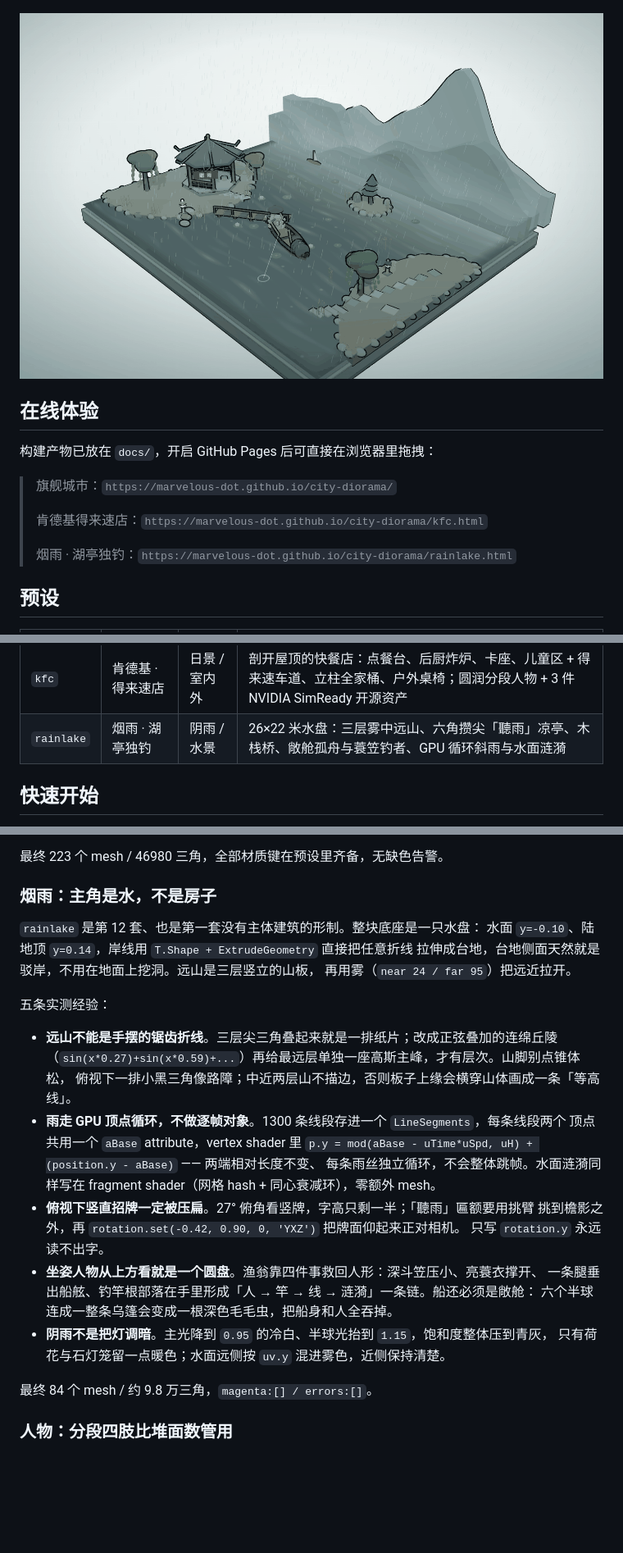
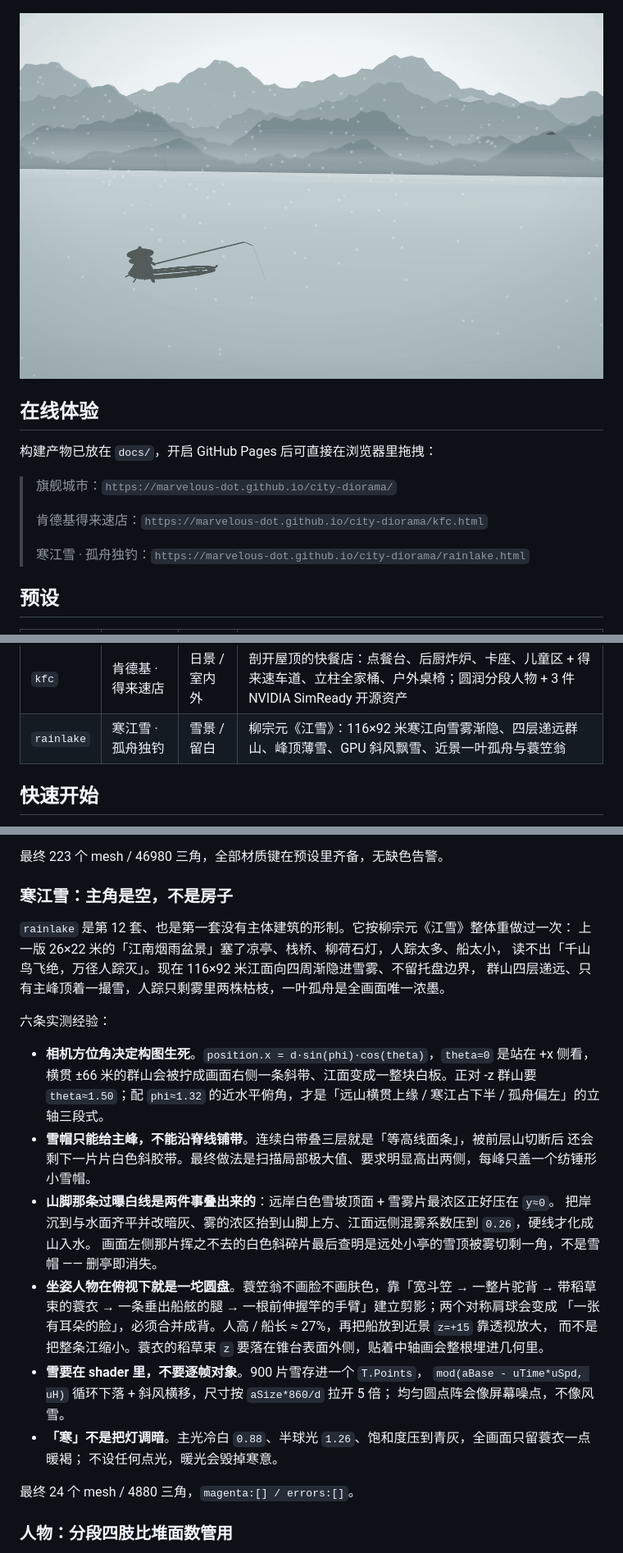
Before and after one commit to Marvelous-dot/city-diorama, a Markdown page: README.md, 3 parts joined by grey strips. Shown at 82% size. Drawn GitHub-style; pictures changed too: docs/screenshots/rainlake.png; blank space fills up the shorter version.

```diff
--- a/README.md
+++ b/README.md
@@ -20,7 +20,7 @@
 >
 > 肯德基得来速店：`https://marvelous-dot.github.io/city-diorama/kfc.html`
 >
-> 烟雨 · 湖亭独钓：`https://marvelous-dot.github.io/city-diorama/rainlake.html`
+> 寒江雪 · 孤舟独钓：`https://marvelous-dot.github.io/city-diorama/rainlake.html`
 
 ## 预设
 
@@ -37,7 +37,7 @@
 | `club` | 山海仓 · 会员大卖场 | 日景 | 仓储式卖场的货架纵深 |
 | `wh` | 恒仓 · 自动化工厂仓库 | 日景 | 高位货架、输送线、AGV |
 | `kfc` | 肯德基 · 得来速店 | 日景 / 室内外 | 剖开屋顶的快餐店：点餐台、后厨炸炉、卡座、儿童区 + 得来速车道、立柱全家桶、户外桌椅；圆润分段人物 + 3 件 NVIDIA SimReady 开源资产 |
-| `rainlake` | 烟雨 · 湖亭独钓 | 阴雨 / 水景 | 26×22 米水盘：三层雾中远山、六角攒尖「聽雨」凉亭、木栈桥、敞舱孤舟与蓑笠钓者、GPU 循环斜雨与水面涟漪 |
+| `rainlake` | 寒江雪 · 孤舟独钓 | 雪景 / 留白 | 柳宗元《江雪》：116×92 米寒江向雪雾渐隐、四层递远群山、峰顶薄雪、GPU 斜风飘雪、近景一叶孤舟与蓑笠翁 |
 
 ## 快速开始
 
@@ -124,32 +124,34 @@ node build.js city store # 构建指定的几个
 最终 223 个 mesh / 46980 三角，全部材质键在预设里齐备，无缺色告警。
 
 
-### 烟雨：主角是水，不是房子
+### 寒江雪：主角是空，不是房子
 
-`rainlake` 是第 12 套、也是第一套没有主体建筑的形制。整块底座是一只水盘：
-水面 `y=-0.10`、陆地顶 `y=0.14`，岸线用 `T.Shape + ExtrudeGeometry` 直接把任意折线
-拉伸成台地，台地侧面天然就是驳岸，不用在地面上挖洞。远山是三层竖立的山板，
-再用雾（`near 24 / far 95`）把远近拉开。
+`rainlake` 是第 12 套、也是第一套没有主体建筑的形制。它按柳宗元《江雪》整体重做过一次：
+上一版 26×22 米的「江南烟雨盆景」塞了凉亭、栈桥、柳荷石灯，人踪太多、船太小，
+读不出「千山鸟飞绝，万径人踪灭」。现在 116×92 米江面向四周渐隐进雪雾、不留托盘边界，
+群山四层递远、只有主峰顶着一撮雪，人踪只剩雾里两株枯枝，一叶孤舟是全画面唯一浓墨。
 
-五条实测经验：
+六条实测经验：
 
-- **远山不能是手摆的锯齿折线**。三层尖三角叠起来就是一排纸片；改成正弦叠加的连绵丘陵
-  （`sin(x*0.27)+sin(x*0.59)+...`）再给最远层单独一座高斯主峰，才有层次。山脚别点锥体松，
-  俯视下一排小黑三角像路障；中近两层山不描边，否则板子上缘会横穿山体画成一条「等高线」。
-- **雨走 GPU 顶点循环，不做逐帧对象**。1300 条线段存进一个 `LineSegments`，每条线段两个
-  顶点共用一个 `aBase` attribute，vertex shader 里
-  `p.y = mod(aBase - uTime*uSpd, uH) + (position.y - aBase)` —— 两端相对长度不变、
-  每条雨丝独立循环，不会整体跳帧。水面涟漪同样写在 fragment shader（网格 hash + 同心衰减环），零额外 mesh。
-- **俯视下竖直招牌一定被压扁**。27° 俯角看竖牌，字高只剩一半；「聽雨」匾额要用挑臂
-  挑到檐影之外，再 `rotation.set(-0.42, 0.90, 0, 'YXZ')` 把牌面仰起来正对相机。
-  只写 `rotation.y` 永远读不出字。
-- **坐姿人物从上方看就是一个圆盘**。渔翁靠四件事救回人形：深斗笠压小、亮蓑衣撑开、
-  一条腿垂出船舷、钓竿根部落在手里形成「人 → 竿 → 线 → 涟漪」一条链。船还必须是敞舱：
-  六个半球连成一整条乌篷会变成一根深色毛毛虫，把船身和人全吞掉。
-- **阴雨不是把灯调暗**。主光降到 `0.95` 的冷白、半球光抬到 `1.15`，饱和度整体压到青灰，
-  只有荷花与石灯笼留一点暖色；水面远侧按 `uv.y` 混进雾色，近侧保持清楚。
+- **相机方位角决定构图生死**。`position.x = d·sin(phi)·cos(theta)`，`theta=0` 是站在 +x 侧看，
+  横贯 ±66 米的群山会被拧成画面右侧一条斜带、江面变成一整块白板。正对 -z 群山要
+  `theta≈1.50`；配 `phi≈1.32` 的近水平俯角，才是「远山横贯上缘 / 寒江占下半 / 孤舟偏左」的立轴三段式。
+- **雪帽只能给主峰，不能沿脊线铺带**。连续白带叠三层就是「等高线面条」，被前层山切断后
+  还会剩下一片片白色斜胶带。最终做法是扫描局部极大值、要求明显高出两侧，每峰只盖一个纺锤形小雪帽。
+- **山脚那条过曝白线是两件事叠出来的**：远岸白色雪坡顶面 + 雪雾片最浓区正好压在 `y≈0`。
+  把岸沉到与水面齐平并改暗灰、雾的浓区抬到山脚上方、江面远侧混雾系数压到 `0.26`，硬线才化成山入水。
+  画面左侧那片挥之不去的白色斜碎片最后查明是远处小亭的雪顶被雾切剩一角，不是雪帽 —— 删亭即消失。
+- **坐姿人物在俯视下就是一坨圆盘**。蓑笠翁不画脸不画肤色，靠「宽斗笠 → 一整片驼背 →
+  带稻草束的蓑衣 → 一条垂出船舷的腿 → 一根前伸握竿的手臂」建立剪影；两个对称肩球会变成
+  「一张有耳朵的脸」，必须合并成背。人高 / 船长 ≈ 27%，再把船放到近景 `z=+15` 靠透视放大，
+  而不是把整条江缩小。蓑衣的稻草束 `z` 要落在锥台表面外侧，贴着中轴画会整根埋进几何里。
+- **雪要在 shader 里，不要逐帧对象**。900 片雪存进一个 `T.Points`，
+  `mod(aBase - uTime*uSpd, uH)` 循环下落 + 斜风横移，尺寸按 `aSize*860/d` 拉开 5 倍；
+  均匀圆点阵会像屏幕噪点，不像风雪。
+- **「寒」不是把灯调暗**。主光冷白 `0.88`、半球光 `1.26`、饱和度压到青灰，全画面只留蓑衣一点暖褐；
+  不设任何点光，暖光会毁掉寒意。
 
-最终 84 个 mesh / 约 9.8 万三角，`magenta:[] / errors:[]`。
+最终 24 个 mesh / 4880 三角，`magenta:[] / errors:[]`。
 
 ### 人物：分段四肢比堆面数管用
 
```
Also changed, not shown: other parts of README.md (+3 -3 lines), docs/screenshots/rainlake_boat.png, 5 other files.
